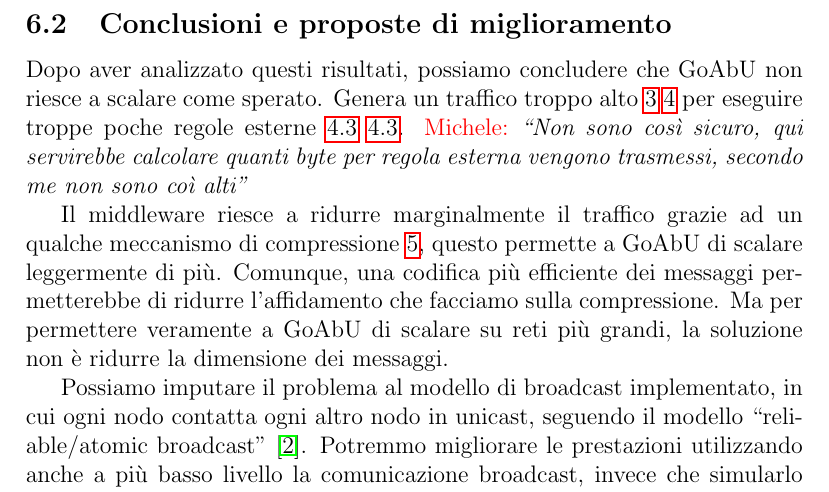
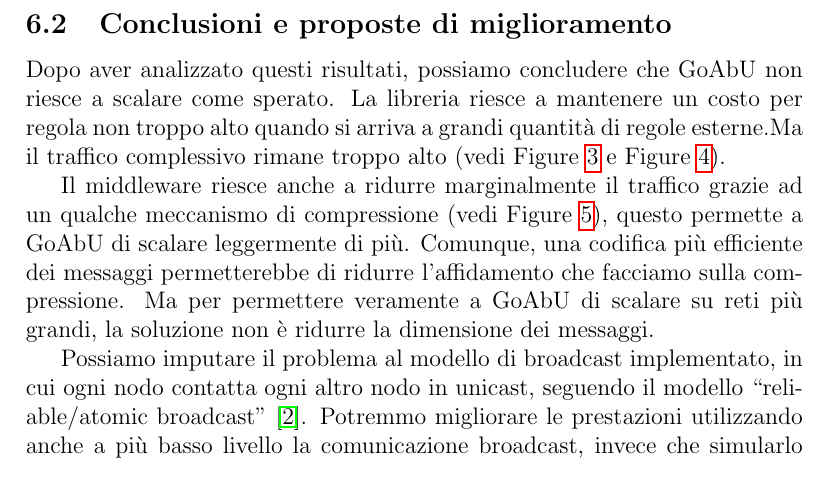
Before and after one commit to KayJay7/tesi-triennale, a LaTeX paper (tesi.tex): part of page 29 of 38, cut so that both start at the same text. Compiled offline with pdfLaTeX.

Commit message:
cambiate conclusioni

```diff
--- a/tesi.tex
+++ b/tesi.tex
@@ -661,9 +658,9 @@
 
 \subsection{Conclusioni e proposte di miglioramento}
 
-Dopo aver analizzato questi risultati, possiamo concludere che GoAbU non riesce a scalare come sperato. Genera un traffico troppo alto~\ref{fig:tb}~\ref{fig:tp} per eseguire troppe poche regole esterne~\ref{tab:medio}~\ref{tab:alto}. \michele{Non sono così sicuro, qui servirebbe calcolare quanti byte per regola esterna vengono trasmessi, secondo me non sono coì alti}
+Dopo aver analizzato questi risultati, possiamo concludere che GoAbU non riesce a scalare come sperato. La libreria riesce a mantenere un costo per regola non troppo alto quando si arriva a grandi quantità di regole esterne.Ma il traffico complessivo rimane troppo alto (vedi Figure~\ref{fig:tb} e Figure~\ref{fig:tp}).
 
-Il middleware riesce a ridurre marginalmente il traffico grazie ad un qualche meccanismo di compressione~\ref{fig:lbr}, questo permette a GoAbU di scalare leggermente di più. Comunque, una codifica più efficiente dei messaggi permetterebbe di ridurre l'affidamento che facciamo sulla compressione. Ma per permettere veramente a GoAbU di scalare su reti più grandi, la soluzione non è ridurre la dimensione dei messaggi.
+Il middleware riesce anche a ridurre marginalmente il traffico grazie ad un qualche meccanismo di compressione (vedi Figure~\ref{fig:lbr}), questo permette a GoAbU di scalare leggermente di più. Comunque, una codifica più efficiente dei messaggi permetterebbe di ridurre l'affidamento che facciamo sulla compressione. Ma per permettere veramente a GoAbU di scalare su reti più grandi, la soluzione non è ridurre la dimensione dei messaggi.
 
 Possiamo imputare il problema al modello di broadcast implementato, in cui ogni nodo contatta ogni altro nodo in unicast, seguendo il modello ``reliable/atomic broadcast''~\cite{joseph1989reliable}.
 Potremmo migliorare le prestazioni utilizzando anche a più basso livello la comunicazione broadcast, invece che simularlo in una rete unicast. Però questo richiede di modificare la semantica del linguaggio per quanto riguarda la decisione della consegna delle regole.
```
Also changed, not shown: tesi.tex (3 more changed lines).
